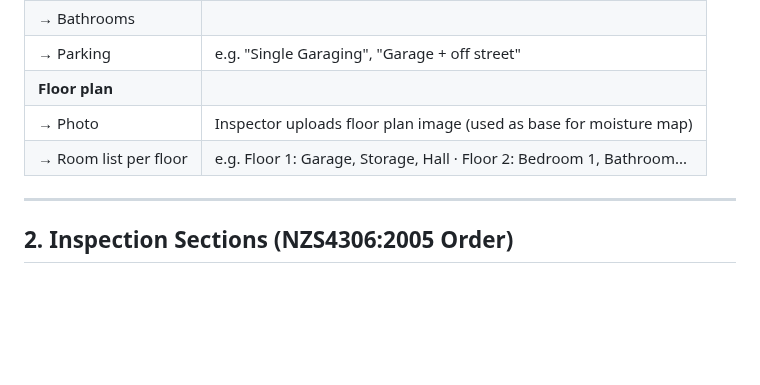
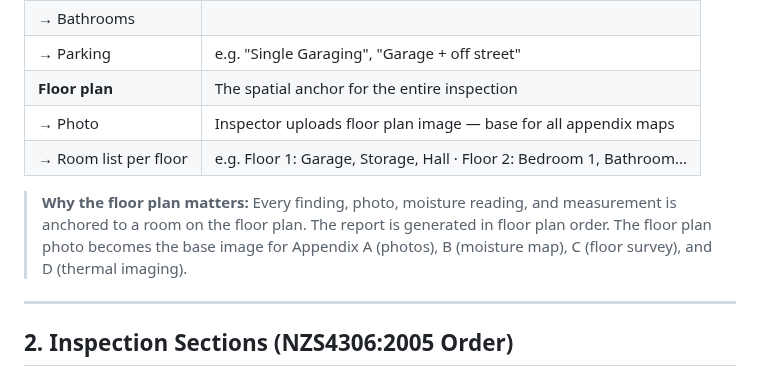
Before and after one commit to apexphere/ai-inspection, a Markdown page: docs/domain/ppi-workflow.md, the part around the change. Drawn GitHub-style; blank space fills up the shorter version.

Commit message:
docs: establish FloorPlan as spatial anchor of the inspection
Floor plan is the foundation the report is built on. Every finding,
photo, moisture reading, and measurement anchors to a room on the
floor plan. Report generated in floor plan order. Photo serves as
base image for all appendices.

```diff
--- a/docs/domain/ppi-workflow.md
+++ b/docs/domain/ppi-workflow.md
@@ -63,9 +63,11 @@ Before the inspection begins, capture:
 | → Bedrooms | |
 | → Bathrooms | |
 | → Parking | e.g. "Single Garaging", "Garage + off street" |
-| **Floor plan** | |
-| → Photo | Inspector uploads floor plan image (used as base for moisture map) |
+| **Floor plan** | The spatial anchor for the entire inspection |
+| → Photo | Inspector uploads floor plan image — base for all appendix maps |
 | → Room list per floor | e.g. Floor 1: Garage, Storage, Hall · Floor 2: Bedroom 1, Bathroom... |
+
+> **Why the floor plan matters:** Every finding, photo, moisture reading, and measurement is anchored to a room on the floor plan. The report is generated in floor plan order. The floor plan photo becomes the base image for Appendix A (photos), B (moisture map), C (floor survey), and D (thermal imaging).
 
 ---
 
```
Also changed, not shown: 1 other file.
